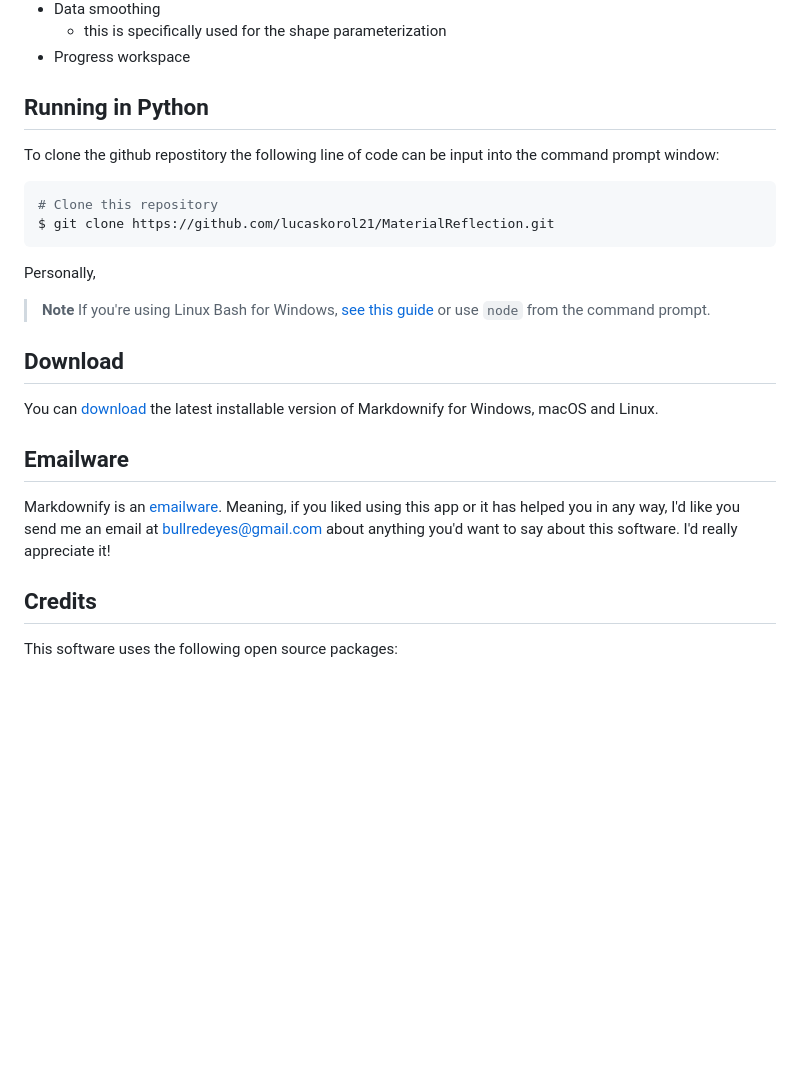
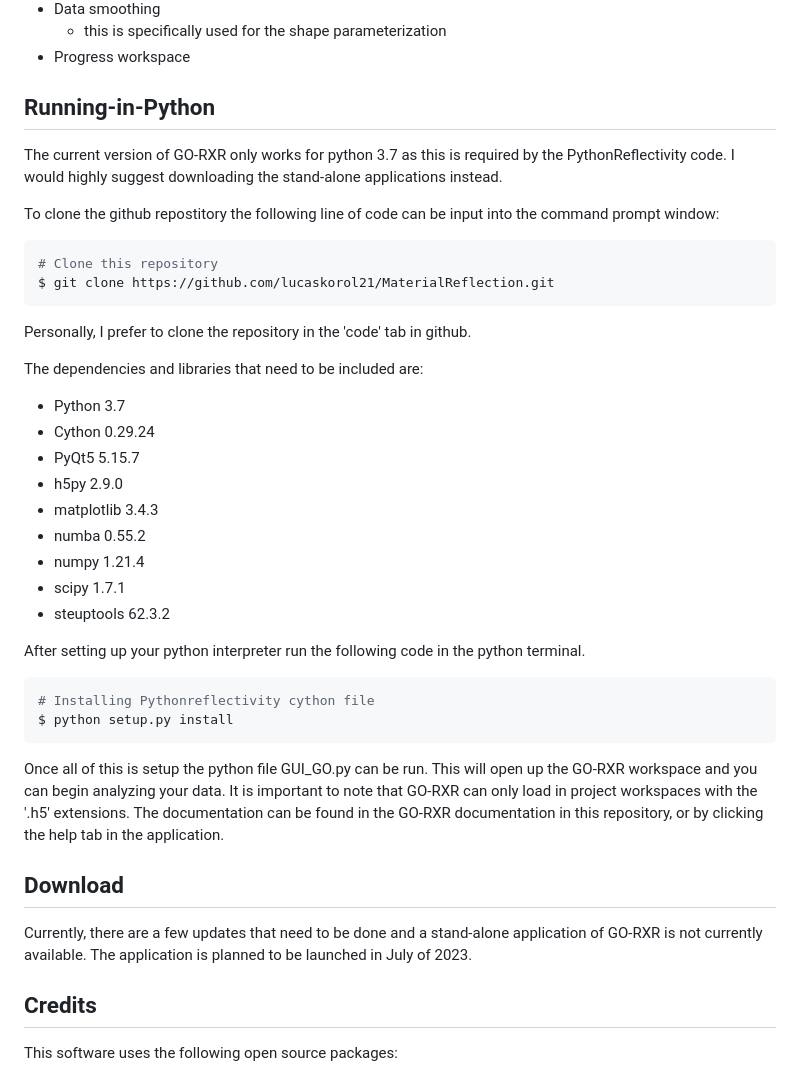
Before and after one commit to lucaskorol21/GO-RXR, a Markdown page: README.md, the part around the change printed below. Drawn GitHub-style; blank space fills up the shorter version.

````diff
--- a/README.md
+++ b/README.md
@@ -37,26 +37,41 @@
   - this is specifically used for the shape parameterization
 * Progress workspace
 
-## Running in Python
+## Running-in-Python
 
+The current version of GO-RXR only works for python 3.7 as this is required by the PythonReflectivity code. I would highly suggest downloading the stand-alone applications instead.
 
 To clone the github repostitory the following line of code can be input into the command prompt window:
 ```bash
 # Clone this repository
 $ git clone https://github.com/lucaskorol21/MaterialReflection.git
 ```
-Personally,
-> **Note**
-> If you're using Linux Bash for Windows, [see this guide](https://www.howtogeek.com/261575/how-to-run-graphical-linux-desktop-applications-from-windows-10s-bash-shell/) or use `node` from the command prompt.
+Personally, I prefer to clone the repository in the 'code' tab in github.
+
+The dependencies and libraries that need to be included are:
+ - Python 3.7
+ - Cython 0.29.24
+ - PyQt5 5.15.7
+ - h5py 2.9.0
+ - matplotlib 3.4.3
+ - numba 0.55.2
+ - numpy 1.21.4
+ - scipy 1.7.1
+ - steuptools 62.3.2
+
+After setting up your python interpreter run the following code in the python terminal.
+
+```bash
+# Installing Pythonreflectivity cython file
+$ python setup.py install
+```
+Once all of this is setup the python file GUI_GO.py can be run. This will open up the GO-RXR workspace and you can begin analyzing your data. It is important to note that GO-RXR can only load in project workspaces with the '.h5' extensions. The documentation can be found in the GO-RXR documentation in this repository, or by clicking the help tab in the application.
 
 
 ## Download
 
-You can [download](https://github.com/amitmerchant1990/electron-markdownify/releases/tag/v1.2.0) the latest installable version of Markdownify for Windows, macOS and Linux.
+Currently, there are a few updates that need to be done and a stand-alone application of GO-RXR is not currently available. The application is planned to be launched in July of 2023.
 
-## Emailware
-
-Markdownify is an [emailware](https://en.wiktionary.org/wiki/emailware). Meaning, if you liked using this app or it has helped you in any way, I'd like you send me an email at <bullredeyes@gmail.com> about anything you'd want to say about this software. I'd really appreciate it!
 
 ## Credits
 
````
Also changed, not shown: other parts of README.md (+1 -1 lines).
